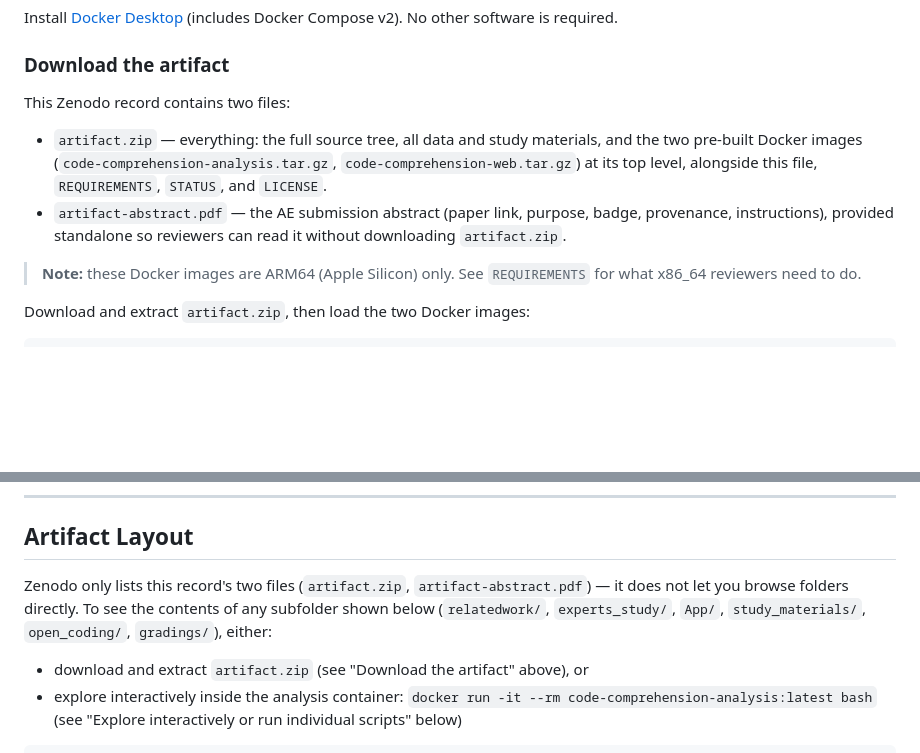
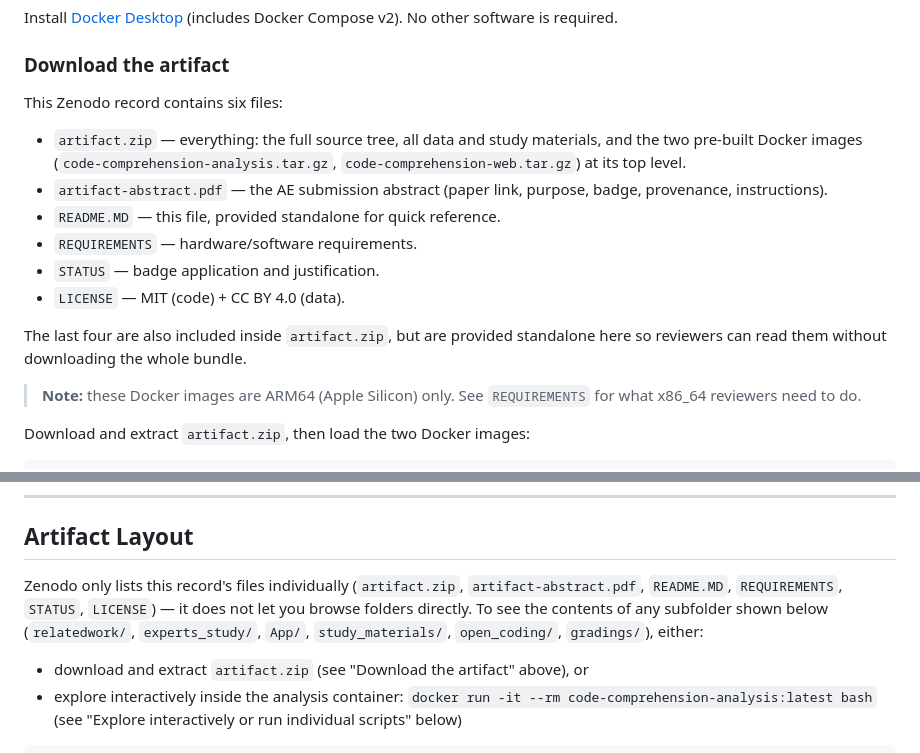
Before and after one commit to erfan-arvan/on-the-reliability-of-code-comprehension-proxies-replication, a Markdown page: README.MD, 2 parts joined by grey strips. Drawn GitHub-style; blank space fills up the shorter version.

Commit message:
Document standalone README/REQUIREMENTS/STATUS/LICENSE alongside artifact.zip

```diff
--- a/README.MD
+++ b/README.MD
@@ -17,13 +17,21 @@ No other software is required.
 
 ### Download the artifact
 
-This Zenodo record contains two files:
+This Zenodo record contains six files:
 
 - `artifact.zip` — everything: the full source tree, all data and study
   materials, and the two pre-built Docker images
   (`code-comprehension-analysis.tar.gz`, `code-comprehension-web.tar.gz`) at
-  its top level, alongside this file, `REQUIREMENTS`, `STATUS`, and `LICENSE`.
-- `artifact-abstract.pdf` — the AE submission abstract (paper link, purpose, badge, provenance, instructions), provided standalone so reviewers can read it without downloading `artifact.zip`.
+  its top level.
+- `artifact-abstract.pdf` — the AE submission abstract (paper link, purpose, badge, provenance, instructions).
+- `README.MD` — this file, provided standalone for quick reference.
+- `REQUIREMENTS` — hardware/software requirements.
+- `STATUS` — badge application and justification.
+- `LICENSE` — MIT (code) + CC BY 4.0 (data).
+
+The last four are also included inside `artifact.zip`, but are provided
+standalone here so reviewers can read them without downloading the whole
+bundle.
 
 > **Note:** these Docker images are ARM64 (Apple Silicon) only. See
 > `REQUIREMENTS` for what x86_64 reviewers need to do.
@@ -144,10 +152,11 @@ To stop: `Ctrl+C`.
 
 ## Artifact Layout
 
-Zenodo only lists this record's two files (`artifact.zip`,
-`artifact-abstract.pdf`) — it does not let you browse folders directly. To see
-the contents of any subfolder shown below (`relatedwork/`, `experts_study/`,
-`App/`, `study_materials/`, `open_coding/`, `gradings/`), either:
+Zenodo only lists this record's files individually (`artifact.zip`,
+`artifact-abstract.pdf`, `README.MD`, `REQUIREMENTS`, `STATUS`, `LICENSE`) —
+it does not let you browse folders directly. To see the contents of any
+subfolder shown below (`relatedwork/`, `experts_study/`, `App/`,
+`study_materials/`, `open_coding/`, `gradings/`), either:
 
 - download and extract `artifact.zip` (see "Download the artifact" above), or
 - explore interactively inside the analysis container:
```
